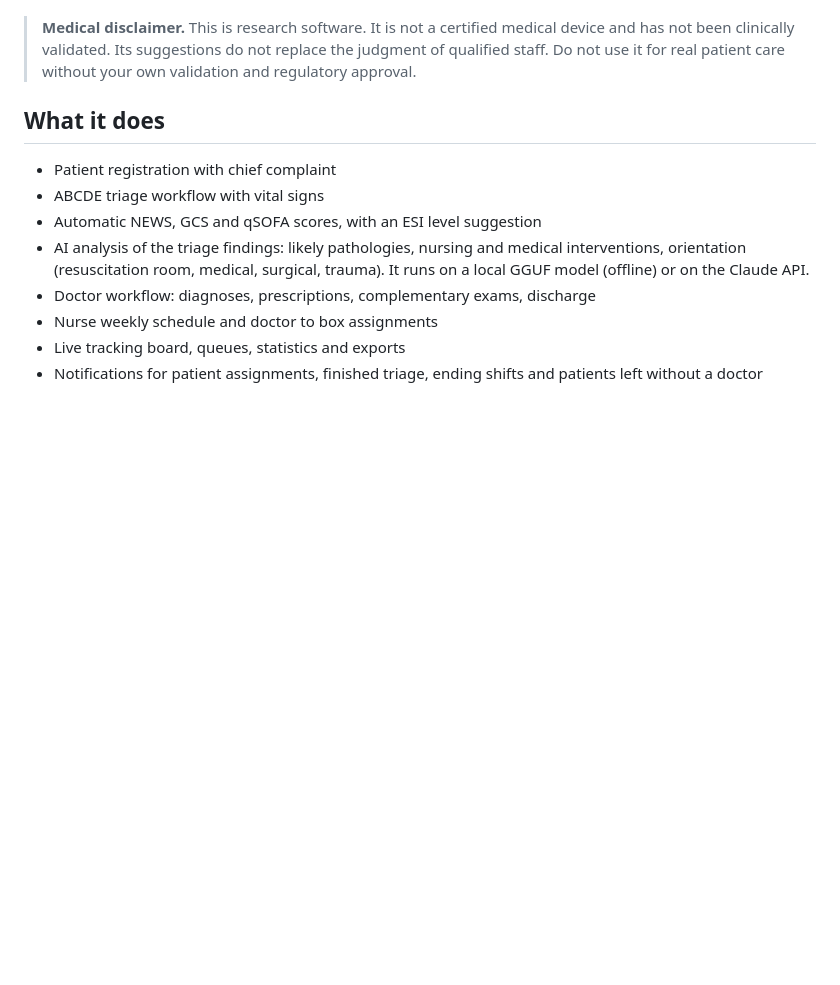
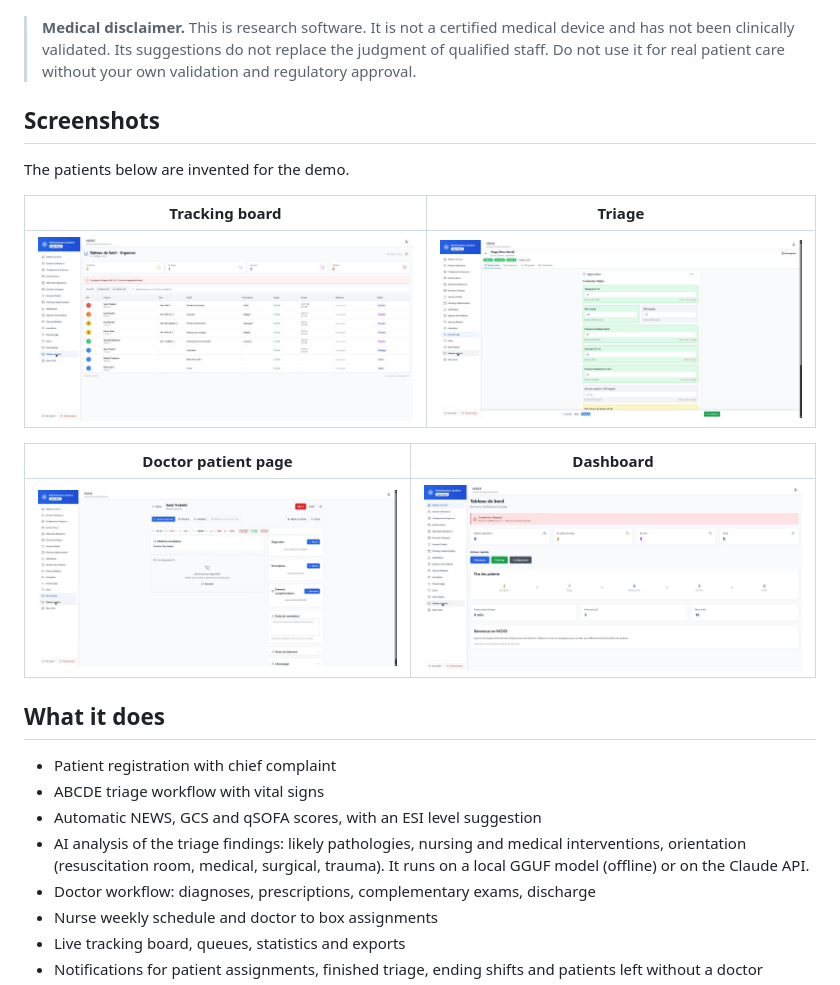
Before and after one commit to Xdabier/ncdss, a Markdown page: README.md, the part around the change. Rendered like a GitHub page; pictures changed too: docs/screenshots/dashboard.jpg (added), docs/screenshots/doctor-patient.jpg (added), docs/screenshots/tracking-board.jpg (added); blank space fills up the shorter version.

Commit message:
docs(readme): add screenshots
Closes #7

```diff
--- a/README.md
+++ b/README.md
@@ -18,6 +18,18 @@ NCDSS helps emergency room staff register patients, run an ABCDE triage, compute
 It is made to run on a hospital local network: one desktop machine hosts the server and the database, and tablets or browsers connect to it. With a local model, nothing needs internet access.
 
 > **Medical disclaimer.** This is research software. It is not a certified medical device and has not been clinically validated. Its suggestions do not replace the judgment of qualified staff. Do not use it for real patient care without your own validation and regulatory approval.
+
+## Screenshots
+
+The patients below are invented for the demo.
+
+| Tracking board | Triage |
+| --- | --- |
+| ![Tracking board with ESI levels, boxes and scores](docs/screenshots/tracking-board.jpg) | ![Triage form with vital signs and live scores](docs/screenshots/triage.jpg) |
+
+| Doctor patient page | Dashboard |
+| --- | --- |
+| ![Doctor view of a patient with vitals, diagnoses and prescriptions](docs/screenshots/doctor-patient.jpg) | ![Dashboard with patient flow](docs/screenshots/dashboard.jpg) |
 
 ## What it does
 
```
Also changed, not shown: docs/social-preview.png (added).
